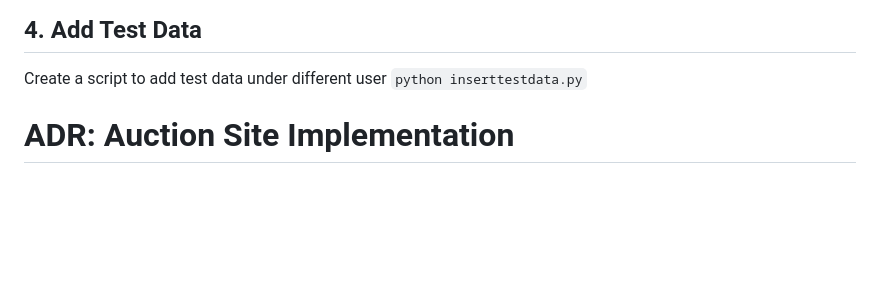
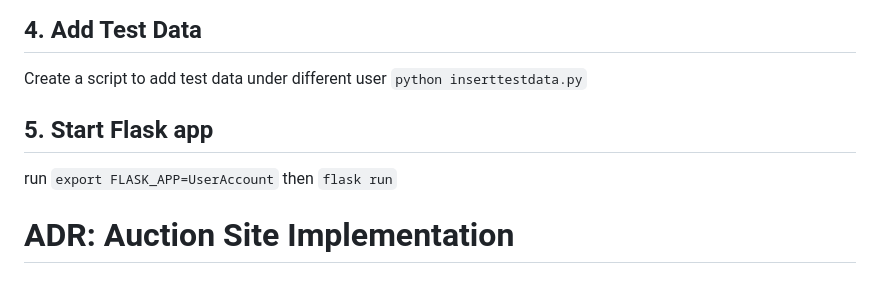
Before and after one commit to nikhilr5-uchi/MPCS51205_FinalProject, a Markdown page: README.md, the part around the change. GitHub-like rendering; blank space fills up the shorter version.

```diff
--- a/README.md
+++ b/README.md
@@ -69,6 +69,12 @@ This is to have the server start consuming data to communicated when items are b
 Create a script to add test data under different user
 ` python inserttestdata.py `
 
+## 5. Start Flask app
+run
+`export FLASK_APP=UserAccount`
+then
+ `flask run`
+
 
 # ADR: Auction Site Implementation
 
```
